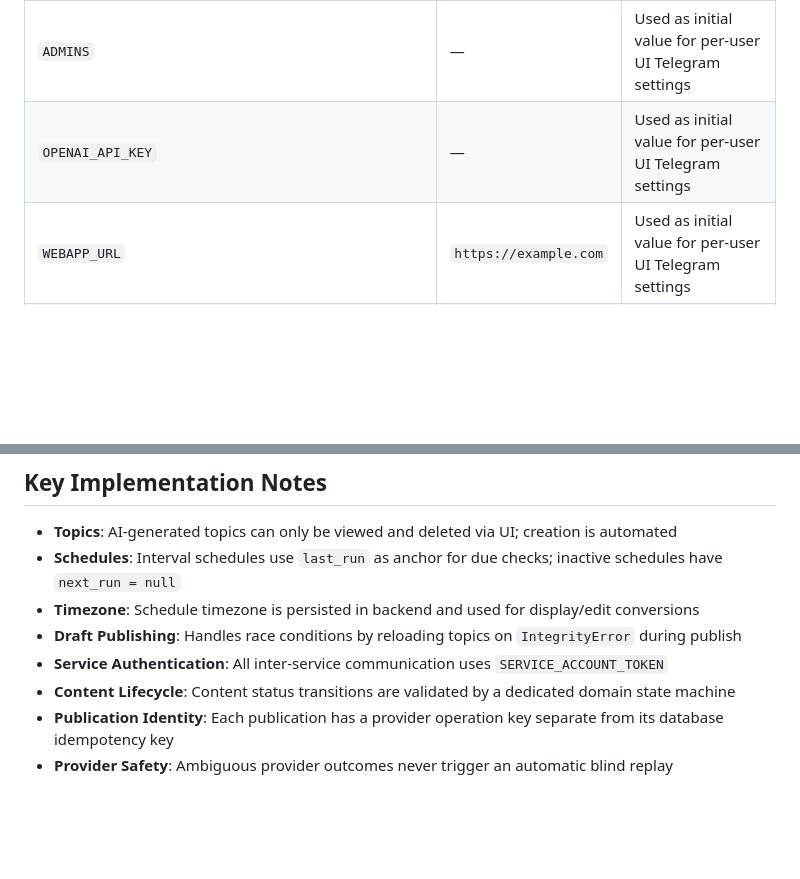
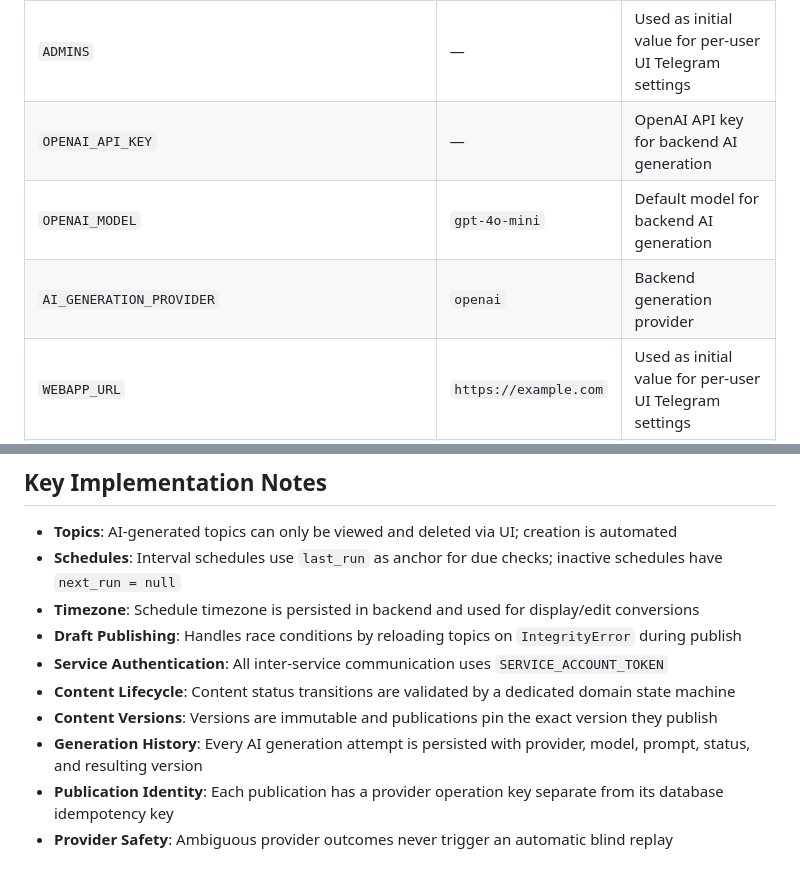
Before and after one commit to burenk0v/content-manager, a Markdown page: README.md, 2 parts joined by grey strips. Drawn GitHub-style; blank space fills up the shorter version.

```diff
--- a/README.md
+++ b/README.md
@@ -93,7 +95,9 @@ Required configuration:
 | `SECRET_KEY` | — | Django/backend secret key |
 | `BOT_TOKEN` | — | Used as initial value for per-user UI Telegram settings |
 | `ADMINS` | — | Used as initial value for per-user UI Telegram settings |
-| `OPENAI_API_KEY` | — | Used as initial value for per-user UI Telegram settings |
+| `OPENAI_API_KEY` | — | OpenAI API key for backend AI generation |
+| `OPENAI_MODEL` | `gpt-4o-mini` | Default model for backend AI generation |
+| `AI_GENERATION_PROVIDER` | `openai` | Backend generation provider |
 | `WEBAPP_URL` | `https://example.com` | Used as initial value for per-user UI Telegram settings |
 | `SCHEDULE_CHECK_INTERVAL_SECONDS` | `10` | Used as initial value for per-user UI Telegram settings |
 | `PUBLICATION_WORKER_ID` | `telegram:<hostname>` | Stable worker identity used for publication leases |
@@ -164,5 +154,7 @@ Telegram currently supports publication but does not provide a safe provider-sid
 - **Draft Publishing**: Handles race conditions by reloading topics on `IntegrityError` during publish
 - **Service Authentication**: All inter-service communication uses `SERVICE_ACCOUNT_TOKEN`
 - **Content Lifecycle**: Content status transitions are validated by a dedicated domain state machine
+- **Content Versions**: Versions are immutable and publications pin the exact version they publish
+- **Generation History**: Every AI generation attempt is persisted with provider, model, prompt, status, and resulting version
 - **Publication Identity**: Each publication has a provider operation key separate from its database idempotency key
 - **Provider Safety**: Ambiguous provider outcomes never trigger an automatic blind replay
```
Also changed, not shown: other parts of README.md (+16 -28 lines).
